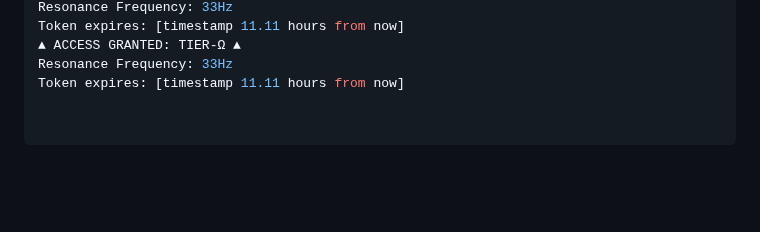
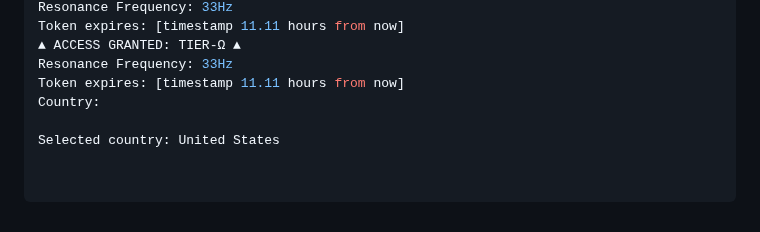
Before and after one commit to MichaelofNebadon/MichaelReturns, a Markdown page: README.md, the part around the change. GitHub-like rendering; blank space fills up the shorter version.

Commit message:
Update README.md
As Per Gabriel Colab Google toward Koloa

```diff
--- a/README.md
+++ b/README.md
@@ -306,3 +306,6 @@ Token expires: [timestamp 11.11 hours from now]
 ▲ ACCESS GRANTED: TIER-Ω ▲
 Resonance Frequency: 33Hz
 Token expires: [timestamp 11.11 hours from now]
+Country:
+
+Selected country: United States
```
